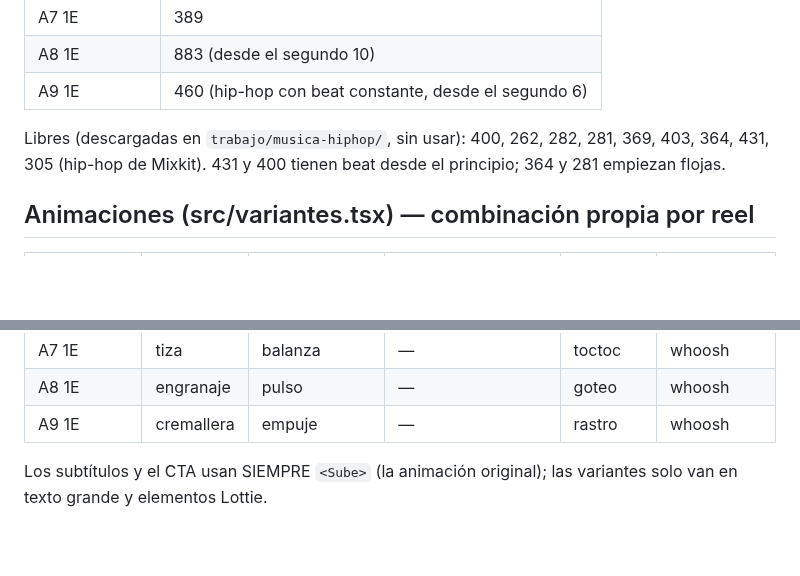
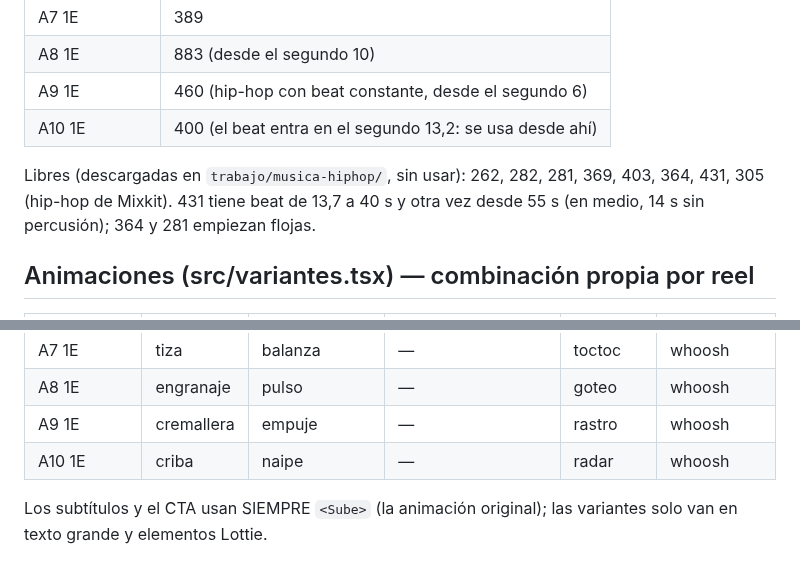
Before and after one commit to Shuzked/Videos-largos, a Markdown page: plantillas/reel-alvaro/broll-usados.md, 2 parts joined by grey strips. Rendered like a GitHub page; blank space fills up the shorter version.

Commit message:
Registro: música y variantes del A10 1E
Co-Authored-By: Claude Opus 5.5 <noreply@anthropic.com>
Claude-Session: https://claude.ai/code/session_01XfB1qM7ef1WDHVz41w8PVc

```diff
--- a/plantillas/reel-alvaro/broll-usados.md
+++ b/plantillas/reel-alvaro/broll-usados.md
@@ -44,8 +44,9 @@
 | A7 1E | 389 |
 | A8 1E | 883 (desde el segundo 10) |
 | A9 1E | 460 (hip-hop con beat constante, desde el segundo 6) |
+| A10 1E | 400 (el beat entra en el segundo 13,2: se usa desde ahí) |
 
-Libres (descargadas en `trabajo/musica-hiphop/`, sin usar): 400, 262, 282, 281, 369, 403, 364, 431, 305 (hip-hop de Mixkit). 431 y 400 tienen beat desde el principio; 364 y 281 empiezan flojas.
+Libres (descargadas en `trabajo/musica-hiphop/`, sin usar): 262, 282, 281, 369, 403, 364, 431, 305 (hip-hop de Mixkit). 431 tiene beat de 13,7 a 40 s y otra vez desde 55 s (en medio, 14 s sin percusión); 364 y 281 empiezan flojas.
 
 ## Animaciones (src/variantes.tsx) — combinación propia por reel
 
@@ -70,5 +71,6 @@ Libres (descargadas en `trabajo/musica-hiphop/`, sin usar): 400, 262, 282, 281,
 | A7 1E | tiza | balanza | — | toctoc | whoosh |
 | A8 1E | engranaje | pulso | — | goteo | whoosh |
 | A9 1E | cremallera | empuje | — | rastro | whoosh |
+| A10 1E | criba | naipe | — | radar | whoosh |
 
 Los subtítulos y el CTA usan SIEMPRE `<Sube>` (la animación original); las variantes solo van en texto grande y elementos Lottie.
```
